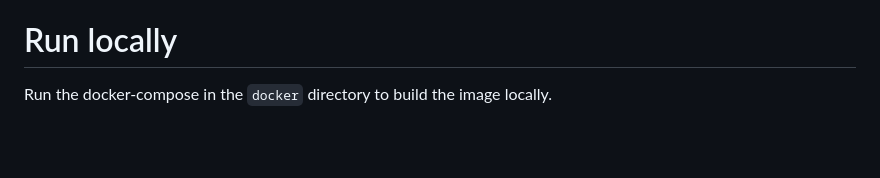
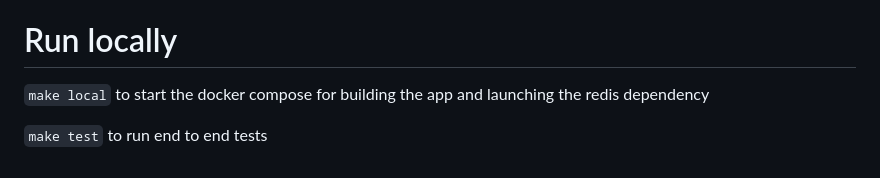
Before and after one commit to clglavan/private-notes, a Markdown page: readme.md, the part around the change. GitHub-like rendering; blank space fills up the shorter version.

```diff
--- a/readme.md
+++ b/readme.md
@@ -71,4 +71,6 @@ LANG_ERRORBAG_EXPIRATION_TOO_LONG="Expiration time is too long"
 Please note that this application does not currently support resolving SSL, thus if you want to use HTTPS (and you should!) you have to use a proxy like `nginx` in front of this application that offloads SSL. This proxy could also help with serving the logo.
 # Run locally
 
-Run the docker-compose in the `docker` directory to build the image locally.
+`make local` to start the docker compose for building the app and launching the redis dependency
+
+`make test` to run end to end tests
```
